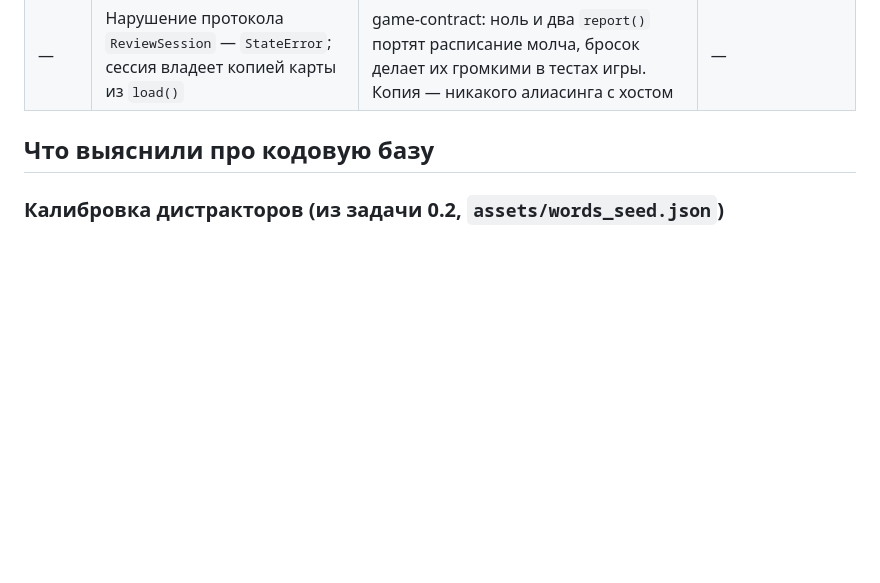
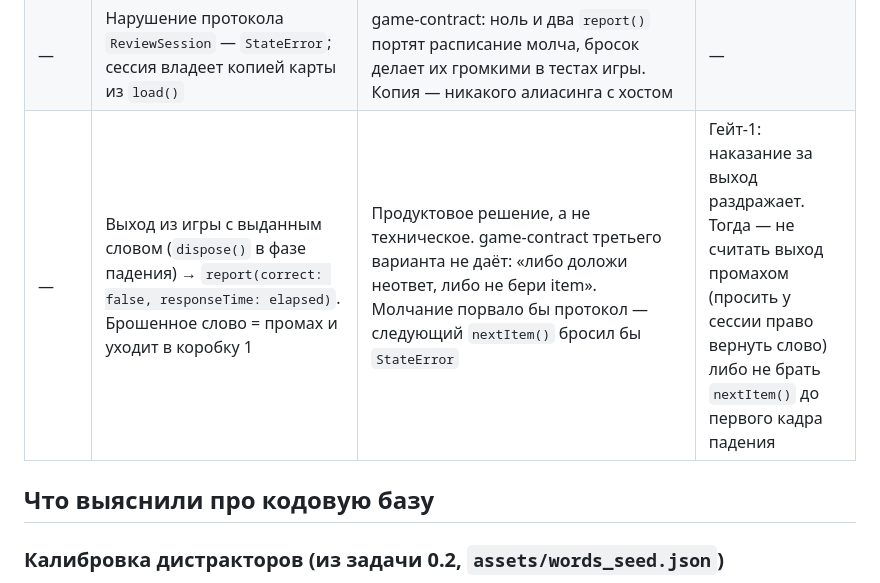
Before and after one commit to Bakdaulet-lab/arcadelingo, a Markdown page: docs/dev/context.md, the part around the change. GitHub-like rendering; blank space fills up the shorter version.

```diff
--- a/docs/dev/context.md
+++ b/docs/dev/context.md
@@ -25,6 +25,7 @@
 | — | Время в сессию — функцией `now`, вызов на каждый `report()`; `arch_check` правило 3 на весь `lib/domain` | Сессия может провисеть в фоне; `schedule` считает от ответа, а не от старта. Сессия — первый код domain вне srs, которому нужно время | — |
 | — | `onCardsChanged` после каждого `report()` полной картой; хост — `unawaited(store.save(cards))`; `false` платформы теряется | `void report()` не даёт `await`; `save()` кодирует синхронно до первого `await` (закреплено тестом стора). При убийстве приложения теряется только элемент в полёте | Фаза 2 (Drift): видеть результат записи |
 | — | Нарушение протокола `ReviewSession` — `StateError`; сессия владеет копией карты из `load()` | game-contract: ноль и два `report()` портят расписание молча, бросок делает их громкими в тестах игры. Копия — никакого алиасинга с хостом | — |
+| — | Выход из игры с выданным словом (`dispose()` в фазе падения) → `report(correct: false, responseTime: elapsed)`. Брошенное слово = промах и уходит в коробку 1 | Продуктовое решение, а не техническое. game-contract третьего варианта не даёт: «либо доложи неответ, либо не бери item». Молчание порвало бы протокол — следующий `nextItem()` бросил бы `StateError` | Гейт-1: наказание за выход раздражает. Тогда — не считать выход промахом (просить у сессии право вернуть слово) либо не брать `nextItem()` до первого кадра падения |
 
 ## Что выяснили про кодовую базу
 
```
Also changed, not shown: SPEC.md (+7 -3 lines), 1 other file.
